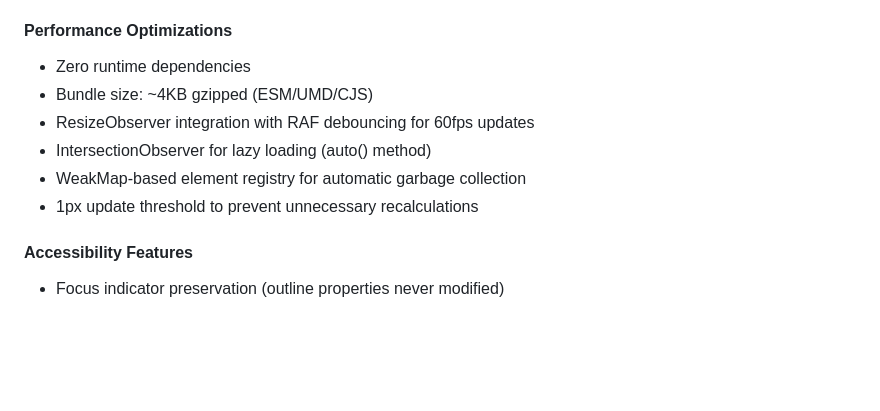
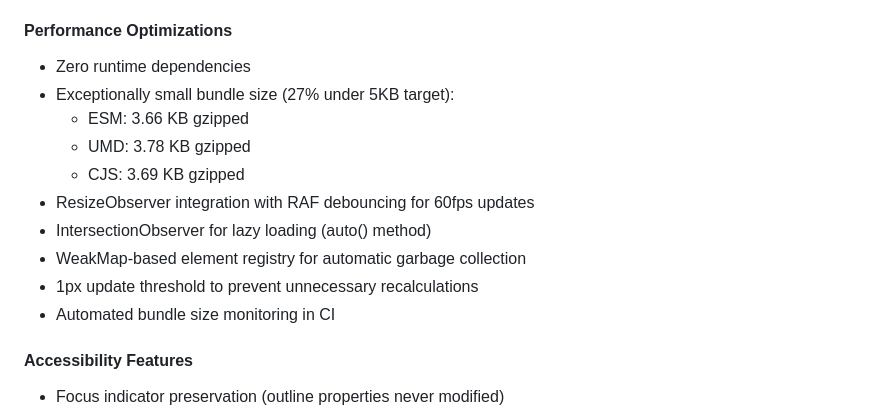
Before and after one commit to bejarcode/cornerKit, a Markdown page: packages/core/CHANGELOG.md, the part around one of its changes. Rendered like a GitHub page; blank space fills up the shorter version.

```diff
--- a/packages/core/CHANGELOG.md
+++ b/packages/core/CHANGELOG.md
@@ -39,11 +39,15 @@ and this project adheres to [Semantic Versioning](https://semver.org/spec/v2.0.0
 
 #### Performance Optimizations
 - Zero runtime dependencies
-- Bundle size: ~4KB gzipped (ESM/UMD/CJS)
+- Exceptionally small bundle size (27% under 5KB target):
+  - ESM: 3.66 KB gzipped
+  - UMD: 3.78 KB gzipped
+  - CJS: 3.69 KB gzipped
 - ResizeObserver integration with RAF debouncing for 60fps updates
 - IntersectionObserver for lazy loading (auto() method)
 - WeakMap-based element registry for automatic garbage collection
 - 1px update threshold to prevent unnecessary recalculations
+- Automated bundle size monitoring in CI
 
 #### Accessibility Features
 - Focus indicator preservation (outline properties never modified)
```
Also changed, not shown: other parts of packages/core/CHANGELOG.md (+31 -10 lines).
